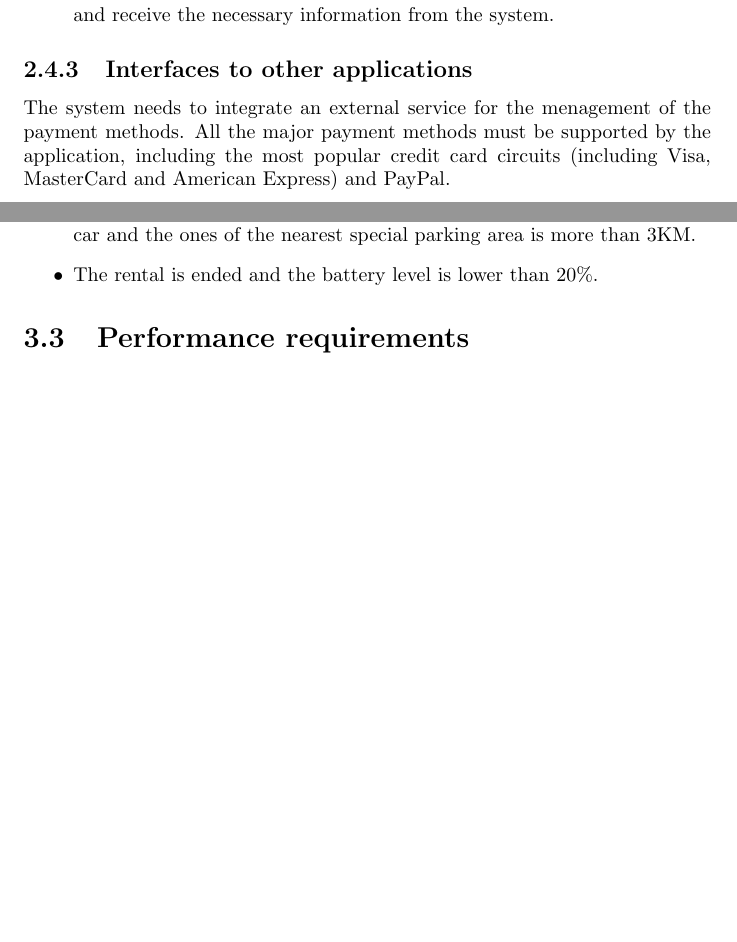
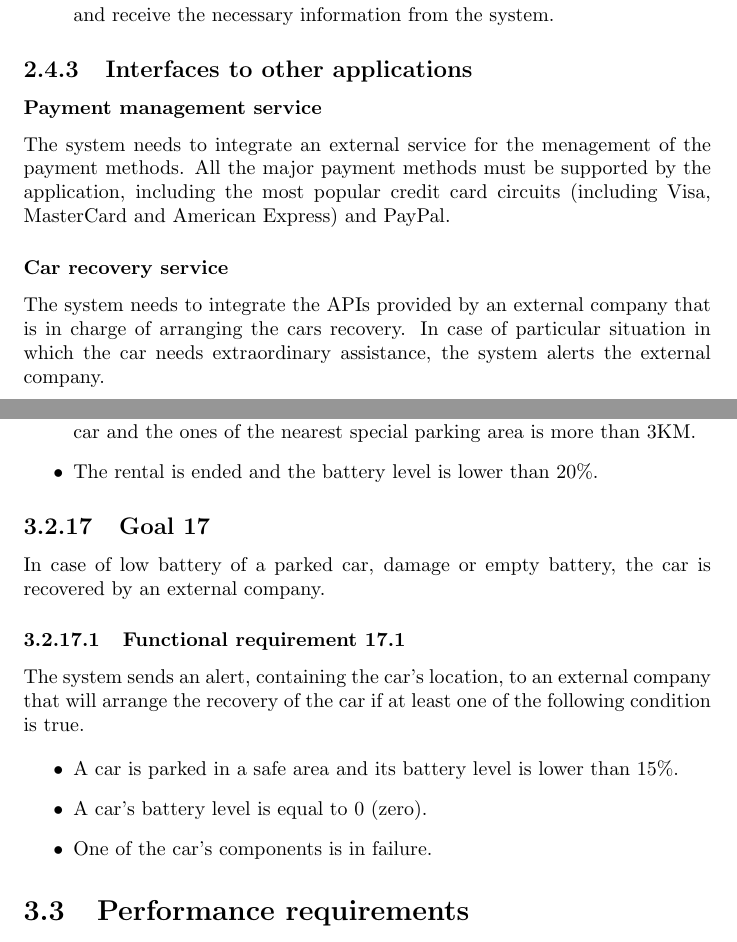
Before and after one commit to rpressiani/se2-project-2016, a LaTeX document (RASD/main.tex, which reads RASD/chapters/ch2/sections/2-4-constraints.tex, RASD/chapters/ch3/sections/goals/goal17.tex): two parts of pages 9 and 15 of 17, joined at a grey line, cut so that both start at the same text, the shorter picture padded with empty space. Compiled offline with pdfLaTeX.

Commit message:
Add goal 17

```diff
--- a/RASD/chapters/ch2/sections/2-4-constraints.tex
+++ b/RASD/chapters/ch2/sections/2-4-constraints.tex
@@ -11,4 +11,8 @@ During the registration phase the user is required to allow PowerEnJoy to manage
 \end{itemize}
 
 \subsection{Interfaces to other applications}
+\subsubsection{Payment management service}
 The system needs to integrate an external service for the menagement of the payment methods. All the major payment methods must be supported by the application, including the most popular credit card circuits (including Visa, MasterCard and American Express) and PayPal.
+
+\subsubsection{Car recovery service}
+The system needs to integrate the APIs provided by an external company that is in charge of arranging the cars recovery. In case of particular situation in which the car needs extraordinary assistance, the system alerts the external company.
--- /dev/null
+++ b/RASD/chapters/ch3/sections/goals/goal17.tex
@@ -0,0 +1,12 @@
+\subsection{Goal 17}
+In case of low battery of a parked car, damage or empty battery, the car is recovered by an external company.
+
+\setcounter{secnumdepth}{3}
+\subsubsection{Functional requirement 17.1}
+The system sends an alert, containing the car's location, to an external company that will arrange the recovery of the car if at least one of the following condition is true.
+
+\begin{itemize}
+	\item A car is parked in a safe area and its battery level is lower than 15\%.
+	\item A car's battery level is equal to 0 (zero).
+	\item One of the car's components is in failure.
+\end{itemize}
```
Also changed, not shown: RASD/chapters/ch2/sections/2-5-assumptions-dependencies.tex (+3 -1 lines), RASD/chapters/ch3/sections/3-2-functional-requirements.tex (+1 -0 lines).
